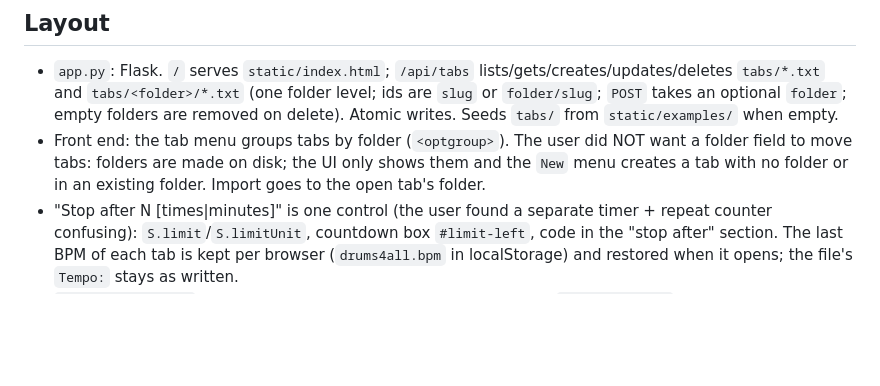
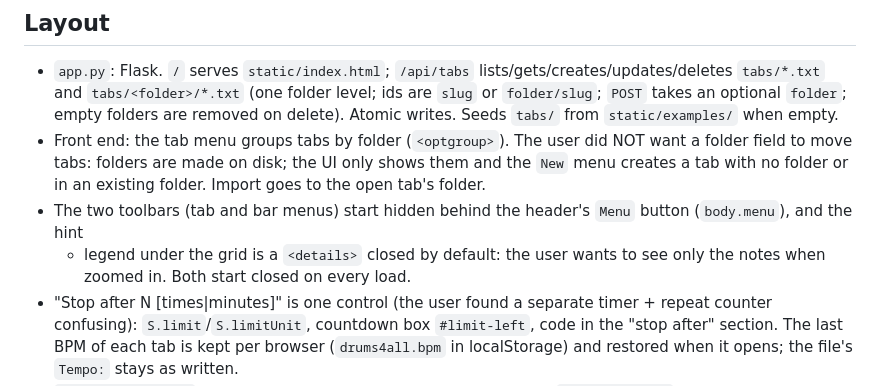
Before and after one commit to BrunoTeixeira1996/drums4all, a Markdown page: CLAUDE.md, the part around the change. GitHub-like rendering; blank space fills up the shorter version.

```diff
--- a/CLAUDE.md
+++ b/CLAUDE.md
@@ -37,6 +37,9 @@ Convert PDFs with `pdftoppm` to look at them. Audio can't be heard in tests: che
 - Front end: the tab menu groups tabs by folder (`<optgroup>`). The user did NOT want a folder field to move tabs:
   folders are made on disk; the UI only shows them and the `New` menu creates a tab with no folder or in an existing
   folder. Import goes to the open tab's folder.
+- The two toolbars (tab and bar menus) start hidden behind the header's `Menu` button (`body.menu`), and the hint
+  + legend under the grid is a `<details>` closed by default: the user wants to see only the notes when zoomed in.
+  Both start closed on every load.
 - "Stop after N [times|minutes]" is one control (the user found a separate timer + repeat counter confusing):
   `S.limit`/`S.limitUnit`, countdown box `#limit-left`, code in the "stop after" section. The last BPM of each tab is kept per browser (`drums4all.bpm` in localStorage)
   and restored when it opens; the file's `Tempo:` stays as written.
```
Also changed, not shown: README.md (+3 -1 lines), docs/screenshots/main.png, docs/screenshots/picker.png, docs/screenshots/sheet.png, 1 other file.
